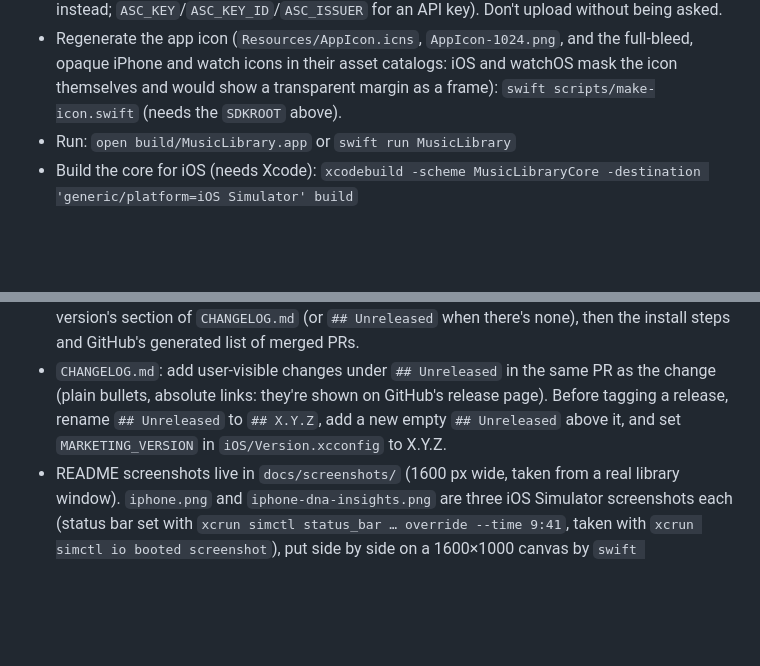
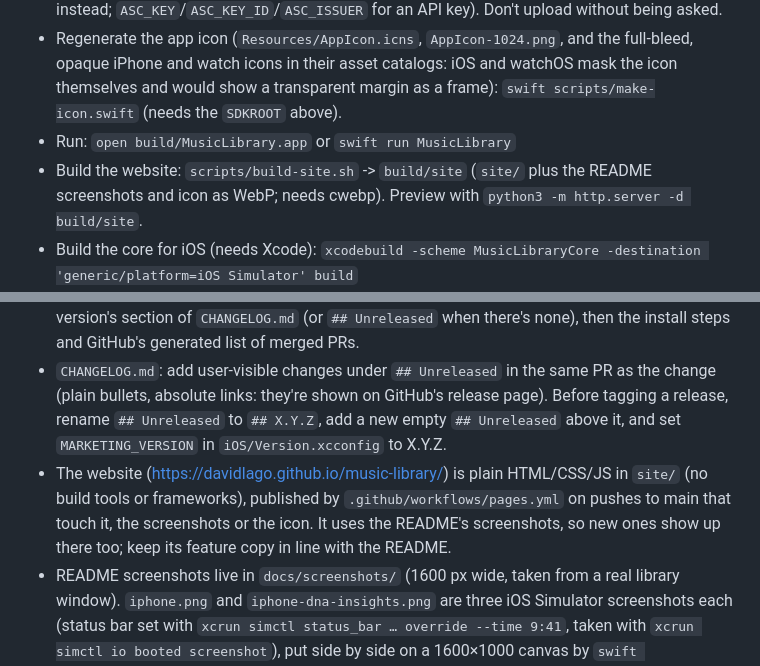
Before and after one commit to davidlago/music-library, a Markdown page: AGENTS.md, 2 parts joined by grey strips. Rendered like a GitHub page; blank space fills up the shorter version.

```diff
--- a/AGENTS.md
+++ b/AGENTS.md
@@ -48,6 +48,7 @@ SwiftUI's `@State`/`@Environment` macro plugin is not shipped with the CLT, so t
 - Upload the iPhone app to TestFlight: `scripts/testflight.sh` (`UPLOAD=0` exports an .ipa instead; `ASC_KEY`/`ASC_KEY_ID`/`ASC_ISSUER` for an API key). Don't upload without being asked.
 - Regenerate the app icon (`Resources/AppIcon.icns`, `AppIcon-1024.png`, and the full-bleed, opaque iPhone and watch icons in their asset catalogs: iOS and watchOS mask the icon themselves and would show a transparent margin as a frame): `swift scripts/make-icon.swift` (needs the `SDKROOT` above).
 - Run: `open build/MusicLibrary.app` or `swift run MusicLibrary`
+- Build the website: `scripts/build-site.sh` -> `build/site` (`site/` plus the README screenshots and icon as WebP; needs cwebp). Preview with `python3 -m http.server -d build/site`.
 - Build the core for iOS (needs Xcode): `xcodebuild -scheme MusicLibraryCore -destination 'generic/platform=iOS Simulator' build`
 - Build the iPhone app (with its widgets and the embedded watch app): `xcodebuild -project iOS/MusicLibraryMobile.xcodeproj -scheme MusicLibraryMobile -destination 'generic/platform=iOS Simulator' CODE_SIGNING_ALLOWED=NO build` (or open the project in Xcode and run it on a simulator or the phone). Unsigned builds have no app group, so widgets stay empty; for the simulator sign to run locally: `CODE_SIGN_IDENTITY=- CODE_SIGN_STYLE=Manual DEVELOPMENT_TEAM=`.
 
@@ -55,6 +56,7 @@ SwiftUI's `@State`/`@Environment` macro plugin is not shipped with the CLT, so t
 - `.github/workflows/ci.yml` builds, runs the tests (twice: with Homebrew's ffmpeg and with the app's, `build/tools`, cached by the build script's hash) and builds a universal app on every push and pull request (macOS runner, newest stable Xcode, ffmpeg from Homebrew). A separate `ios` job builds `MusicLibraryCore` and the iPhone app for iOS on GitHub's `xcode-27` image (Xcode 27, in preview; the macOS images stop at Xcode 26, without the iOS 27 SDK).
 - Pushing a tag `vX.Y.Z` also signs the app with the Developer ID certificate, notarizes it (secrets `DEVELOPER_ID_CERTIFICATE_P12`, `DEVELOPER_ID_CERTIFICATE_PASSWORD`, `NOTARY_API_KEY`, `NOTARY_API_KEY_ID`, `NOTARY_API_ISSUER_ID`; the build fails without them) and publishes a GitHub release with `MusicLibrary-X.Y.Z-macOS.zip` and its SHA-256. Its notes start with that version's section of `CHANGELOG.md` (or `## Unreleased` when there's none), then the install steps and GitHub's generated list of merged PRs.
 - `CHANGELOG.md`: add user-visible changes under `## Unreleased` in the same PR as the change (plain bullets, absolute links: they're shown on GitHub's release page). Before tagging a release, rename `## Unreleased` to `## X.Y.Z`, add a new empty `## Unreleased` above it, and set `MARKETING_VERSION` in `iOS/Version.xcconfig` to X.Y.Z.
+- The website (https://davidlago.github.io/music-library/) is plain HTML/CSS/JS in `site/` (no build tools or frameworks), published by `.github/workflows/pages.yml` on pushes to main that touch it, the screenshots or the icon. It uses the README's screenshots, so new ones show up there too; keep its feature copy in line with the README.
 - README screenshots live in `docs/screenshots/` (1600 px wide, taken from a real library window). `iphone.png` and `iphone-dna-insights.png` are three iOS Simulator screenshots each (status bar set with `xcrun simctl status_bar … override --time 9:41`, taken with `xcrun simctl io booted screenshot`), put side by side on a 1600×1000 canvas by `swift scripts/compose-iphone-screenshots.swift <out> <left> <middle> <right>`; `iphone-widgets.png` is three home screen pages with the widgets. `watch.png` is up to four watch simulator screenshots (paired with the iPhone simulator; its status bar can't be overridden) in watch cases, by `swift scripts/compose-watch-screenshots.swift <out> <screens…>`.
 
 ## Library catalog
```
Also changed, not shown: README.md (+3 -0 lines), site/apple-touch-icon.png (added), site/favicon.png (added), 5 other files.
